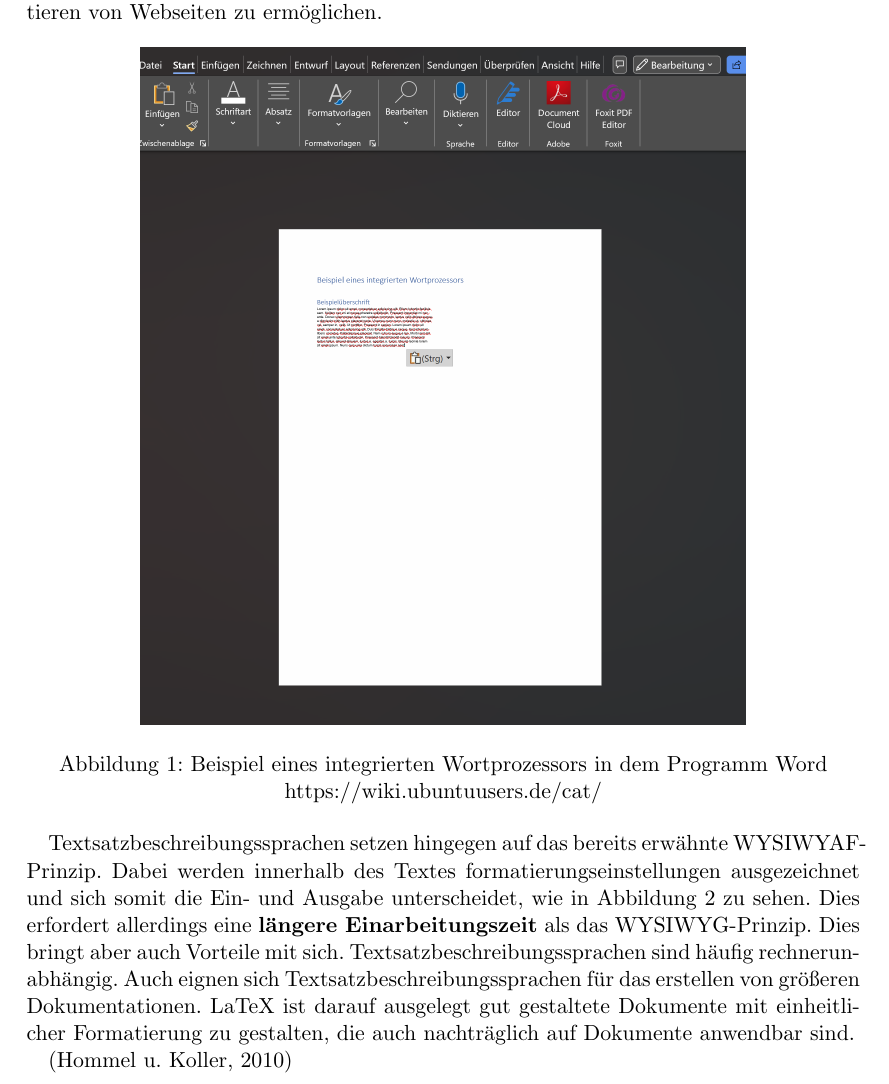
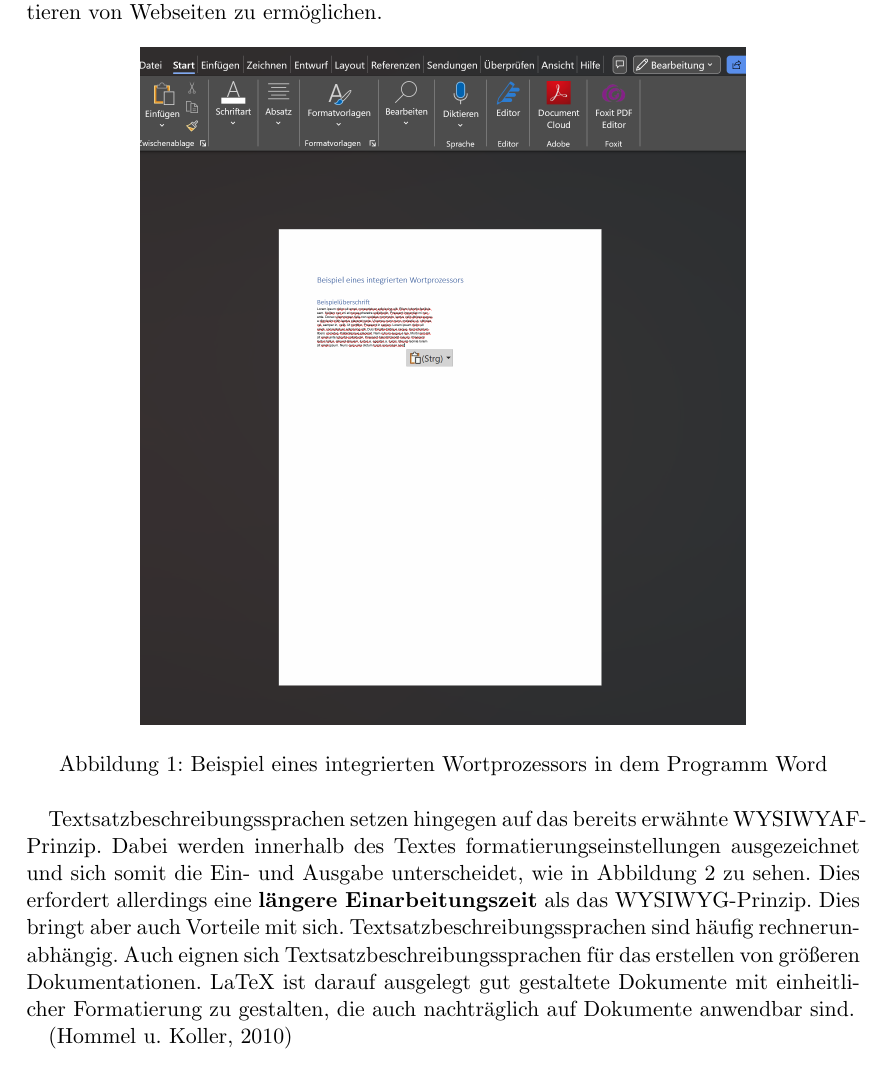
Before and after one commit to DanKru44/pruefung_programmierung_SoSe23, a LaTeX document (test.tex, which reads Chapter/Aufgabe1.tex): part of page 2 of 4, cut so that both start at the same text. Compiled offline with pdfLaTeX.

Commit message:
Aufgabe1.tex bearbeitet

```diff
--- a/Chapter/Aufgabe1.tex
+++ b/Chapter/Aufgabe1.tex
@@ -25,7 +25,7 @@
 	\centering
 	\includegraphics[scale=0.5]{Images/Wortprozessor.png}
 	\caption{Beispiel eines integrierten Wortprozessors in dem Programm Word}
-	\label{Wortprozessor}https://wiki.ubuntuusers.de/cat/
+	\label{Wortprozessor}
 \end{figure}
 
 Textsatzbeschreibungssprachen setzen hingegen auf das bereits erwähnte WYSIWYAF-Prinzip. Dabei werden innerhalb des Textes formatierungseinstellungen ausgezeichnet und sich somit die Ein- und Ausgabe unterscheidet, wie in Abbildung \ref{VergleichLaTeX} zu sehen. Dies erfordert allerdings eine \textbf{längere Einarbeitungszeit} als das WYSIWYG-Prinzip.
```
